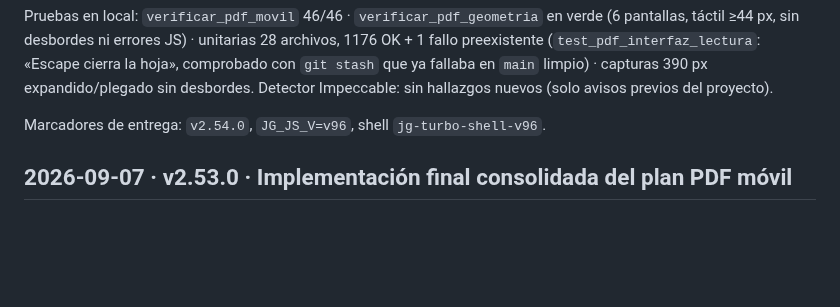
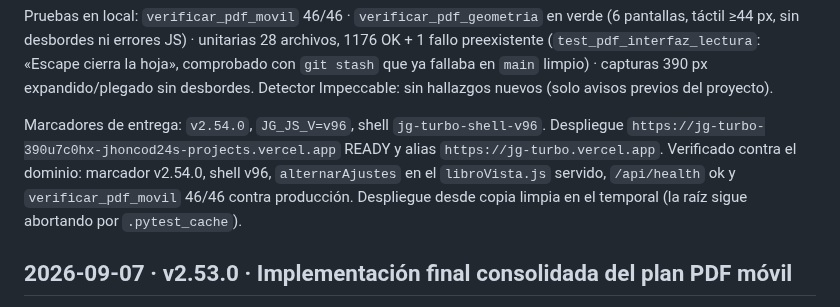
Before and after one commit to JHONCOD24/jg-turbo, a Markdown page: CAMBIOS_PDF.md, the part around the change. Drawn GitHub-style; blank space fills up the shorter version.

Commit message:
docs(pdf): anotar despliegue y verificacion v2.54.0 en produccion

```diff
--- a/CAMBIOS_PDF.md
+++ b/CAMBIOS_PDF.md
@@ -34,6 +34,12 @@ limpio) · capturas 390 px expandido/plegado sin desbordes. Detector Impeccable:
 sin hallazgos nuevos (solo avisos previos del proyecto).
 
 Marcadores de entrega: `v2.54.0`, `JG_JS_V=v96`, shell `jg-turbo-shell-v96`.
+Despliegue `https://jg-turbo-390u7c0hx-jhoncod24s-projects.vercel.app` READY y
+alias `https://jg-turbo.vercel.app`. Verificado contra el dominio: marcador
+v2.54.0, shell v96, `alternarAjustes` en el `libroVista.js` servido,
+`/api/health` ok y `verificar_pdf_movil` 46/46 contra producción. Despliegue
+desde copia limpia en el temporal (la raíz sigue abortando por
+`.pytest_cache`).
 
 ## 2026-09-07 · v2.53.0 · Implementación final consolidada del plan PDF móvil
 
```
